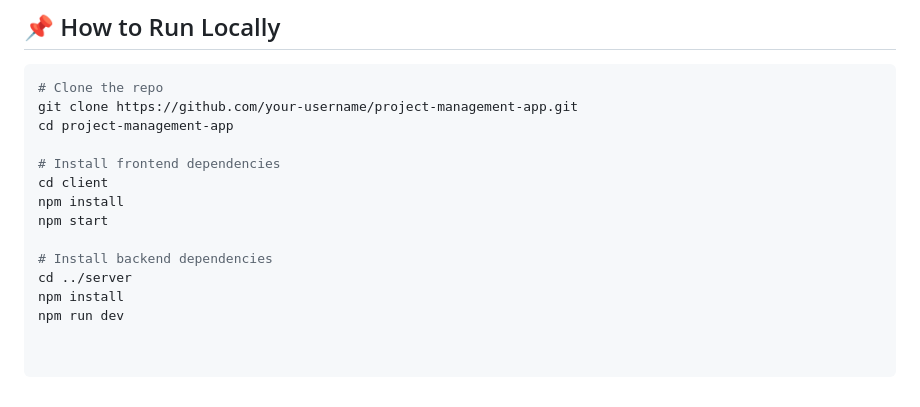
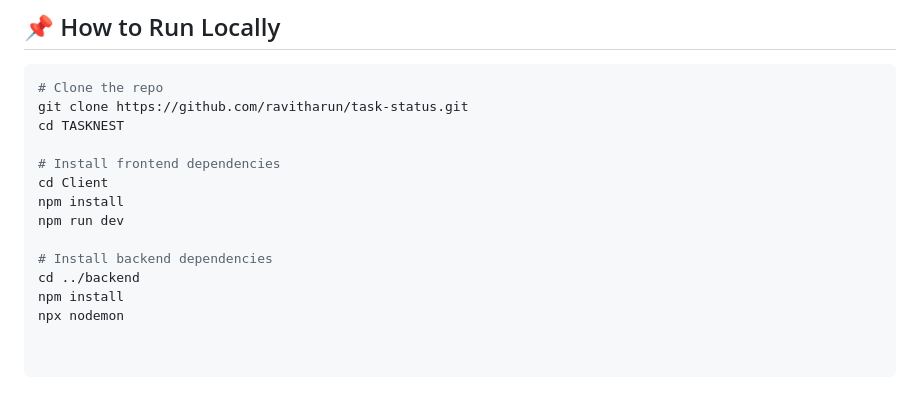
Before and after one commit to ravitharun/task-status, a Markdown page: README.md, the part around the change. Rendered like a GitHub page.

Commit message:
Update README.md
added the how to run locally links in readme file

````diff
--- a/README.md
+++ b/README.md
@@ -106,15 +106,15 @@ A robust and collaborative **MERN Stack**-based project management platform that
 
 ```bash
 # Clone the repo
-git clone https://github.com/your-username/project-management-app.git
-cd project-management-app
+git clone https://github.com/ravitharun/task-status.git
+cd TASKNEST
 
 # Install frontend dependencies
-cd client
+cd Client
 npm install
-npm start
+npm run dev
 
 # Install backend dependencies
-cd ../server
+cd ../backend
 npm install
-npm run dev
+npx nodemon
````
